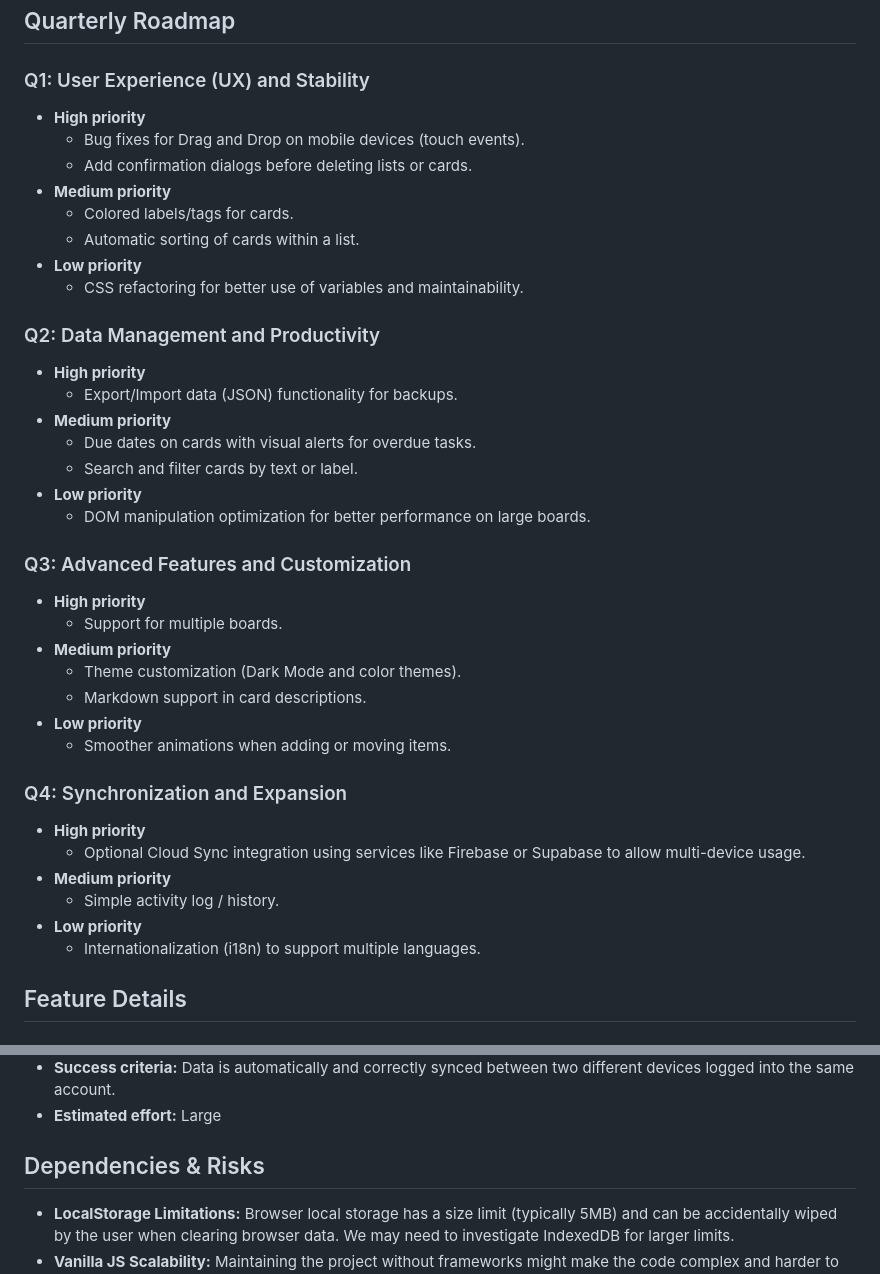
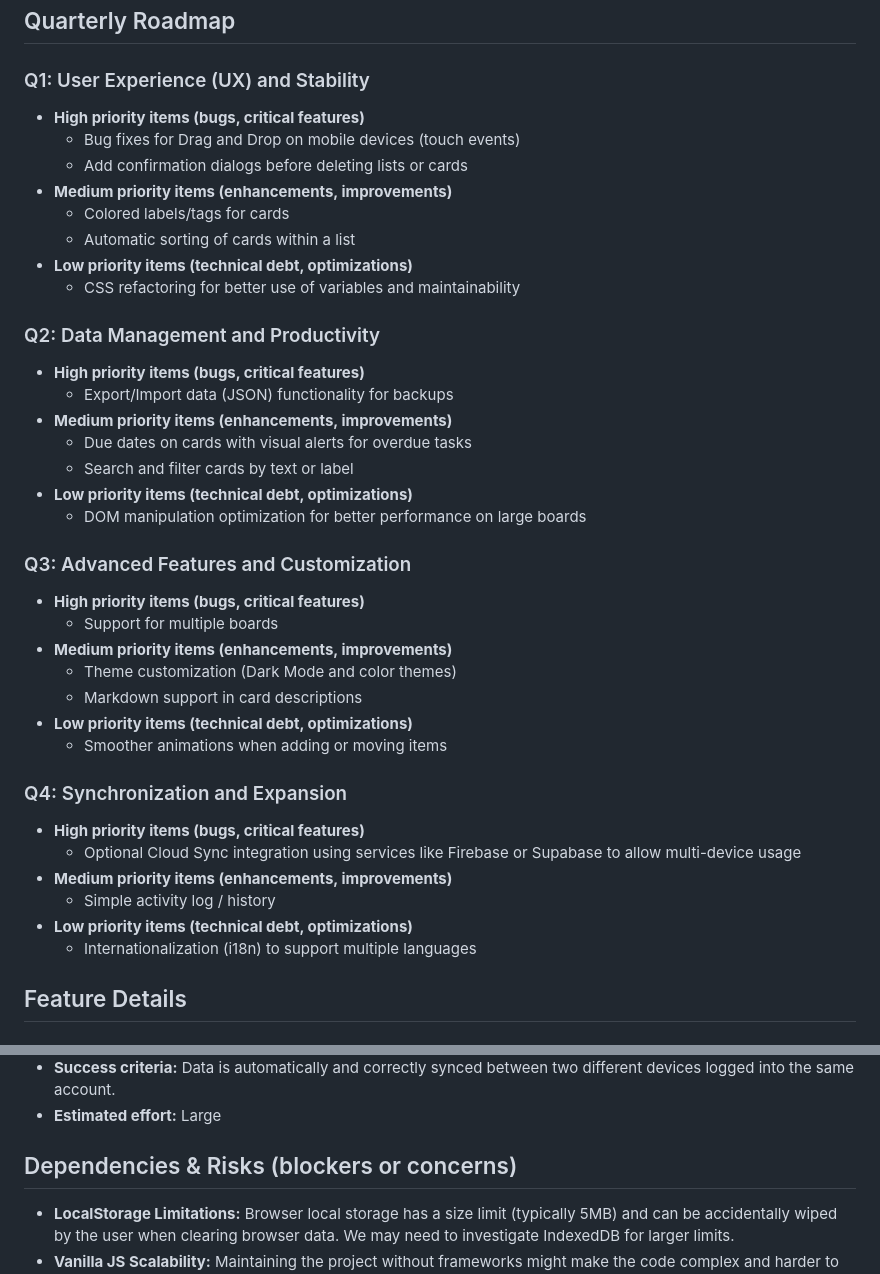
Before and after one commit to pedrolarva/trello, a Markdown page: ROADMAP.md, 2 parts joined by grey strips. Rendered like a GitHub page.

Commit message:
docs: update ROADMAP.md to match required structure
Co-authored-by: pedrolarva <1556612+pedrolarva@users.noreply.github.com>

```diff
--- a/ROADMAP.md
+++ b/ROADMAP.md
@@ -14,40 +14,40 @@ The project currently has core functionalities implemented:
 ## Quarterly Roadmap
 
 ### Q1: User Experience (UX) and Stability
-- **High priority**
-  - Bug fixes for Drag and Drop on mobile devices (touch events).
-  - Add confirmation dialogs before deleting lists or cards.
-- **Medium priority**
-  - Colored labels/tags for cards.
-  - Automatic sorting of cards within a list.
-- **Low priority**
-  - CSS refactoring for better use of variables and maintainability.
+- **High priority items (bugs, critical features)**
+  - Bug fixes for Drag and Drop on mobile devices (touch events)
+  - Add confirmation dialogs before deleting lists or cards
+- **Medium priority items (enhancements, improvements)**
+  - Colored labels/tags for cards
+  - Automatic sorting of cards within a list
+- **Low priority items (technical debt, optimizations)**
+  - CSS refactoring for better use of variables and maintainability
 
 ### Q2: Data Management and Productivity
-- **High priority**
-  - Export/Import data (JSON) functionality for backups.
-- **Medium priority**
-  - Due dates on cards with visual alerts for overdue tasks.
-  - Search and filter cards by text or label.
-- **Low priority**
-  - DOM manipulation optimization for better performance on large boards.
+- **High priority items (bugs, critical features)**
+  - Export/Import data (JSON) functionality for backups
+- **Medium priority items (enhancements, improvements)**
+  - Due dates on cards with visual alerts for overdue tasks
+  - Search and filter cards by text or label
+- **Low priority items (technical debt, optimizations)**
+  - DOM manipulation optimization for better performance on large boards
 
 ### Q3: Advanced Features and Customization
-- **High priority**
-  - Support for multiple boards.
-- **Medium priority**
-  - Theme customization (Dark Mode and color themes).
-  - Markdown support in card descriptions.
-- **Low priority**
-  - Smoother animations when adding or moving items.
+- **High priority items (bugs, critical features)**
+  - Support for multiple boards
+- **Medium priority items (enhancements, improvements)**
+  - Theme customization (Dark Mode and color themes)
+  - Markdown support in card descriptions
+- **Low priority items (technical debt, optimizations)**
+  - Smoother animations when adding or moving items
 
 ### Q4: Synchronization and Expansion
-- **High priority**
-  - Optional Cloud Sync integration using services like Firebase or Supabase to allow multi-device usage.
-- **Medium priority**
-  - Simple activity log / history.
-- **Low priority**
-  - Internationalization (i18n) to support multiple languages.
+- **High priority items (bugs, critical features)**
+  - Optional Cloud Sync integration using services like Firebase or Supabase to allow multi-device usage
+- **Medium priority items (enhancements, improvements)**
+  - Simple activity log / history
+- **Low priority items (technical debt, optimizations)**
+  - Internationalization (i18n) to support multiple languages
 
 ## Feature Details
 
@@ -75,7 +75,7 @@ The project currently has core functionalities implemented:
 - **Success criteria:** Data is automatically and correctly synced between two different devices logged into the same account.
 - **Estimated effort:** Large
 
-## Dependencies & Risks
+## Dependencies & Risks (blockers or concerns)
 - **LocalStorage Limitations:** Browser local storage has a size limit (typically 5MB) and can be accidentally wiped by the user when clearing browser data. We may need to investigate IndexedDB for larger limits.
 - **Vanilla JS Scalability:** Maintaining the project without frameworks might make the code complex and harder to maintain as the application grows (technical debt). A clear architecture pattern will be required to manage state effectively.
 - **Mobile Compatibility:** Native HTML5 Drag and Drop features can be inconsistent on mobile devices, potentially requiring polyfills or significant custom touch event handling.
```
